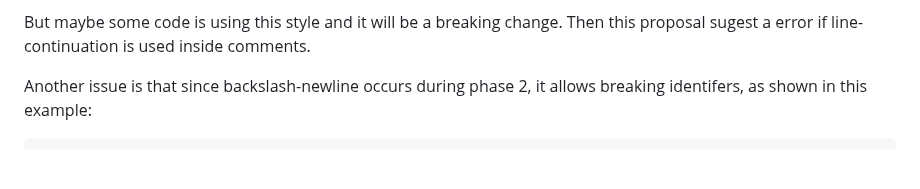
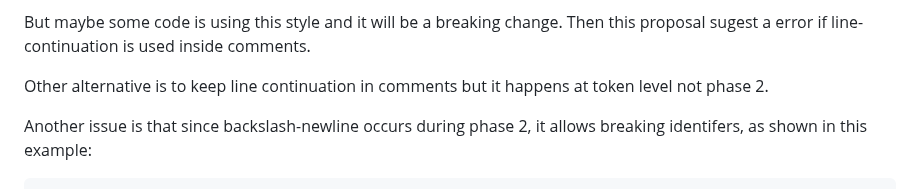
Before and after one commit to thradams/cake, a Markdown page: removing_phase_2.md, the part around the change. Drawn GitHub-style; blank space fills up the shorter version.

```diff
--- a/removing_phase_2.md
+++ b/removing_phase_2.md
@@ -56,6 +56,7 @@ such cases, it reinforces the idea that line continuation within line comments i
 But maybe some code is using this style and it will be a breaking change. Then this proposal sugest a error if line-continuation
 is used inside comments.
 
+Other alternative is to keep line continuation in comments but it happens at token level not phase 2.
 
 
 Another issue is that since backslash-newline occurs during phase 2, it allows breaking identifers, as shown in this example:
```
